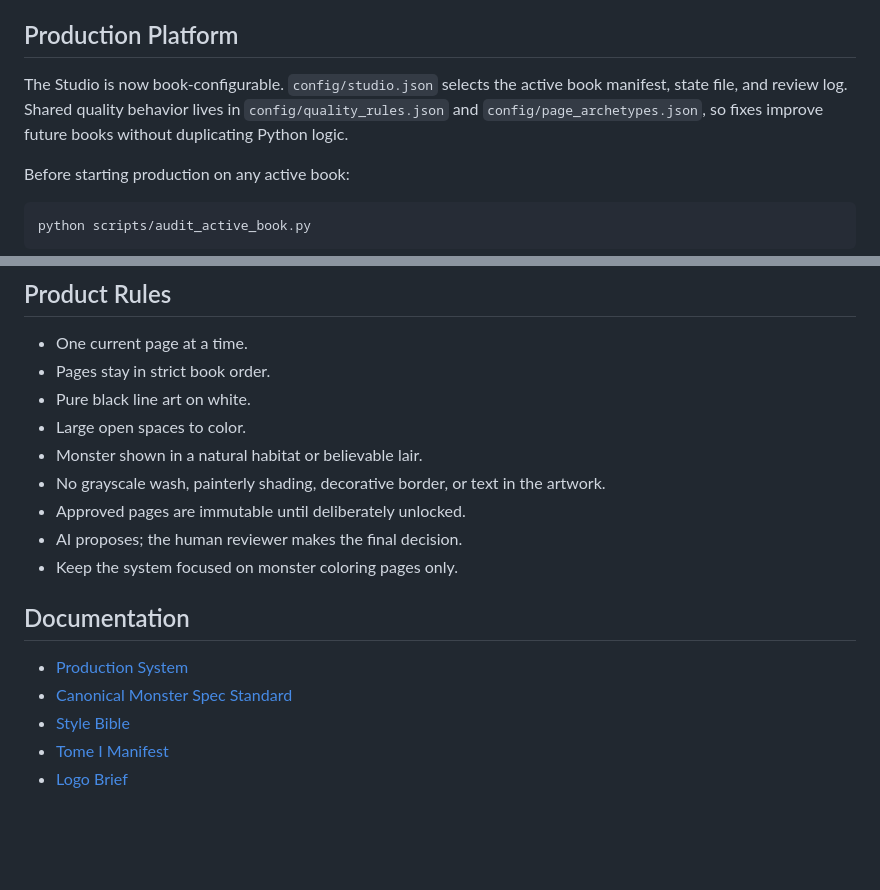
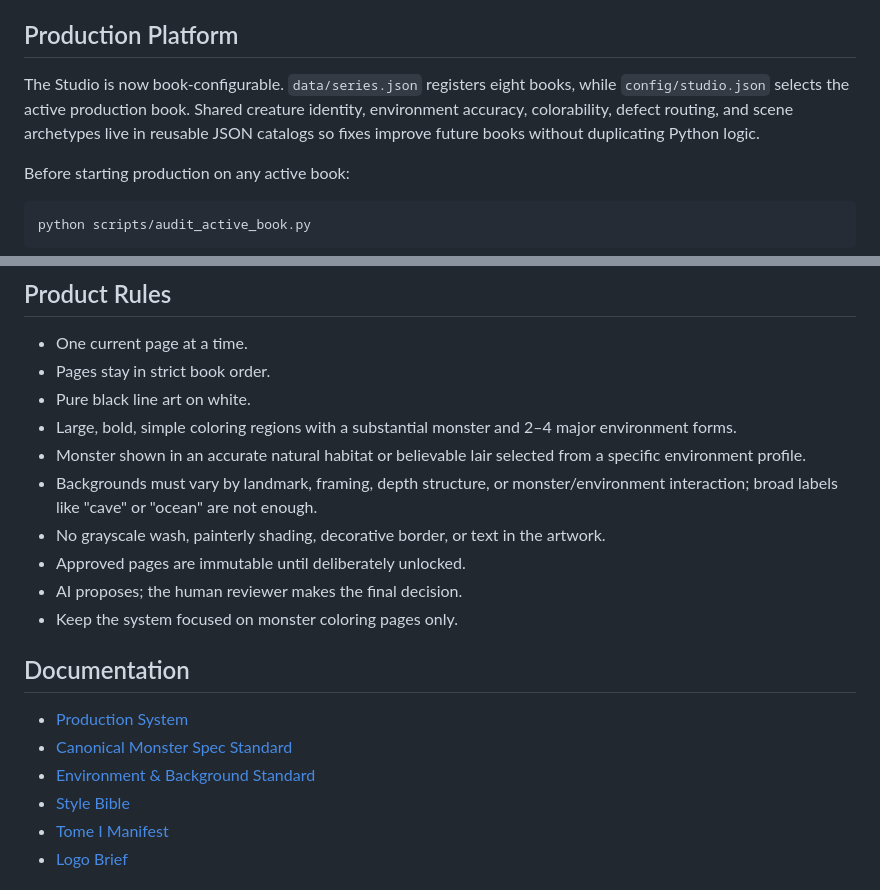
Before and after one commit to cbw29512/blackinkbestiary, a Markdown page: README.md, 2 parts joined by grey strips. Drawn GitHub-style; blank space fills up the shorter version.

Commit message:
Document eight-book reusable creature and environment platform

```diff
--- a/README.md
+++ b/README.md
@@ -36,7 +36,7 @@ Candidate attempts remain under `web/candidates/`; only human-approved pages ent
 
 ## Production Platform
 
-The Studio is now book-configurable. `config/studio.json` selects the active book manifest, state file, and review log. Shared quality behavior lives in `config/quality_rules.json` and `config/page_archetypes.json`, so fixes improve future books without duplicating Python logic.
+The Studio is now book-configurable. `data/series.json` registers eight books, while `config/studio.json` selects the active production book. Shared creature identity, environment accuracy, colorability, defect routing, and scene archetypes live in reusable JSON catalogs so fixes improve future books without duplicating Python logic.
 
 Before starting production on any active book:
 
@@ -57,8 +57,9 @@ See [Production Platform](docs/PRODUCTION_PLATFORM.md) for the data contract and
 - One current page at a time.
 - Pages stay in strict book order.
 - Pure black line art on white.
-- Large open spaces to color.
-- Monster shown in a natural habitat or believable lair.
+- Large, bold, simple coloring regions with a substantial monster and 2–4 major environment forms.
+- Monster shown in an accurate natural habitat or believable lair selected from a specific environment profile.
+- Backgrounds must vary by landmark, framing, depth structure, or monster/environment interaction; broad labels like "cave" or "ocean" are not enough.
 - No grayscale wash, painterly shading, decorative border, or text in the artwork.
 - Approved pages are immutable until deliberately unlocked.
 - AI proposes; the human reviewer makes the final decision.
@@ -68,6 +69,7 @@ See [Production Platform](docs/PRODUCTION_PLATFORM.md) for the data contract and
 
 - [Production System](docs/MONSTER_COLORING_SYSTEM.md)
 - [Canonical Monster Spec Standard](docs/MONSTER_SPEC_STANDARD.md)
+- [Environment & Background Standard](docs/ENVIRONMENT_CATALOG.md)
 - [Style Bible](docs/STYLE_BIBLE.md)
 - [Tome I Manifest](docs/TOME_I_MANIFEST.md)
 - [Logo Brief](docs/LOGO_BRIEF.md)
```
